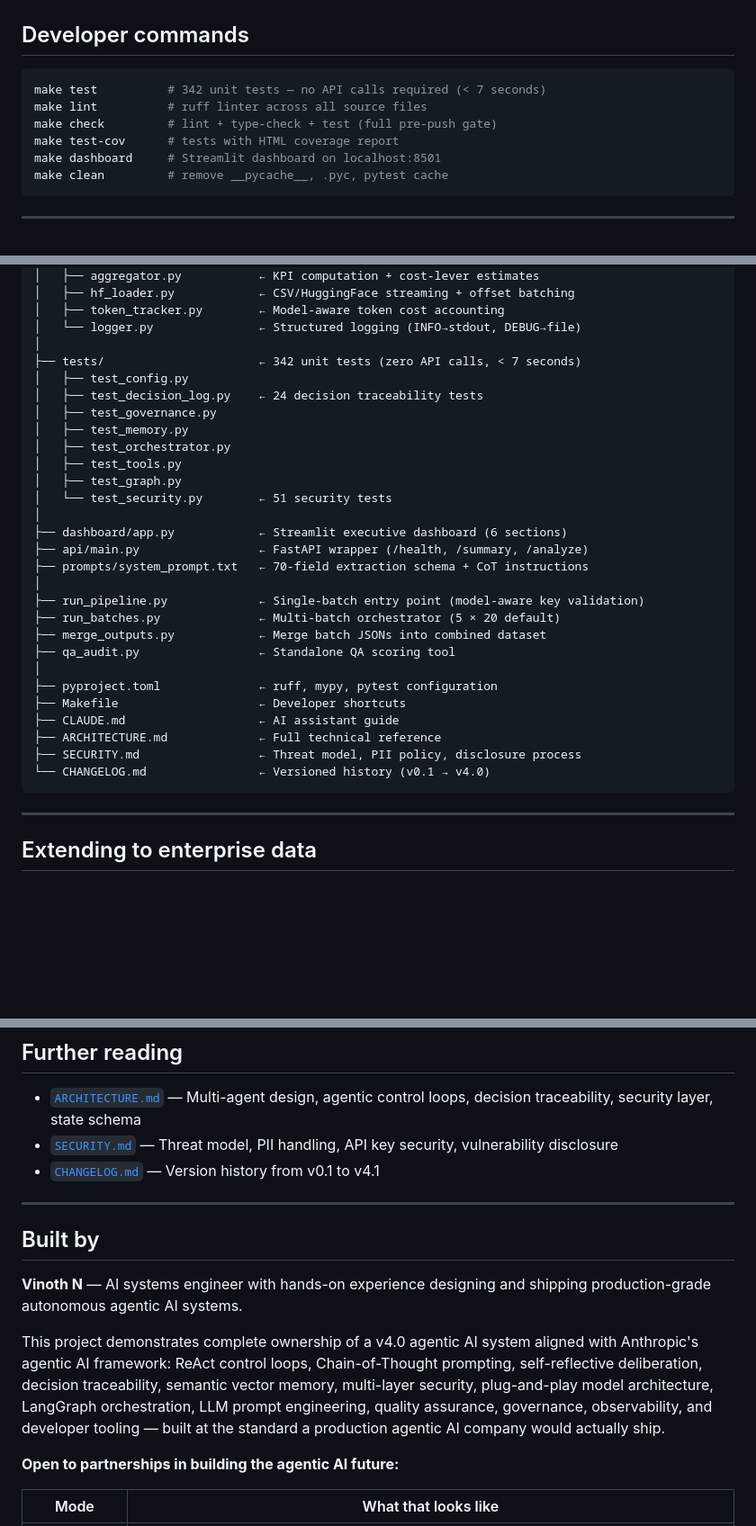
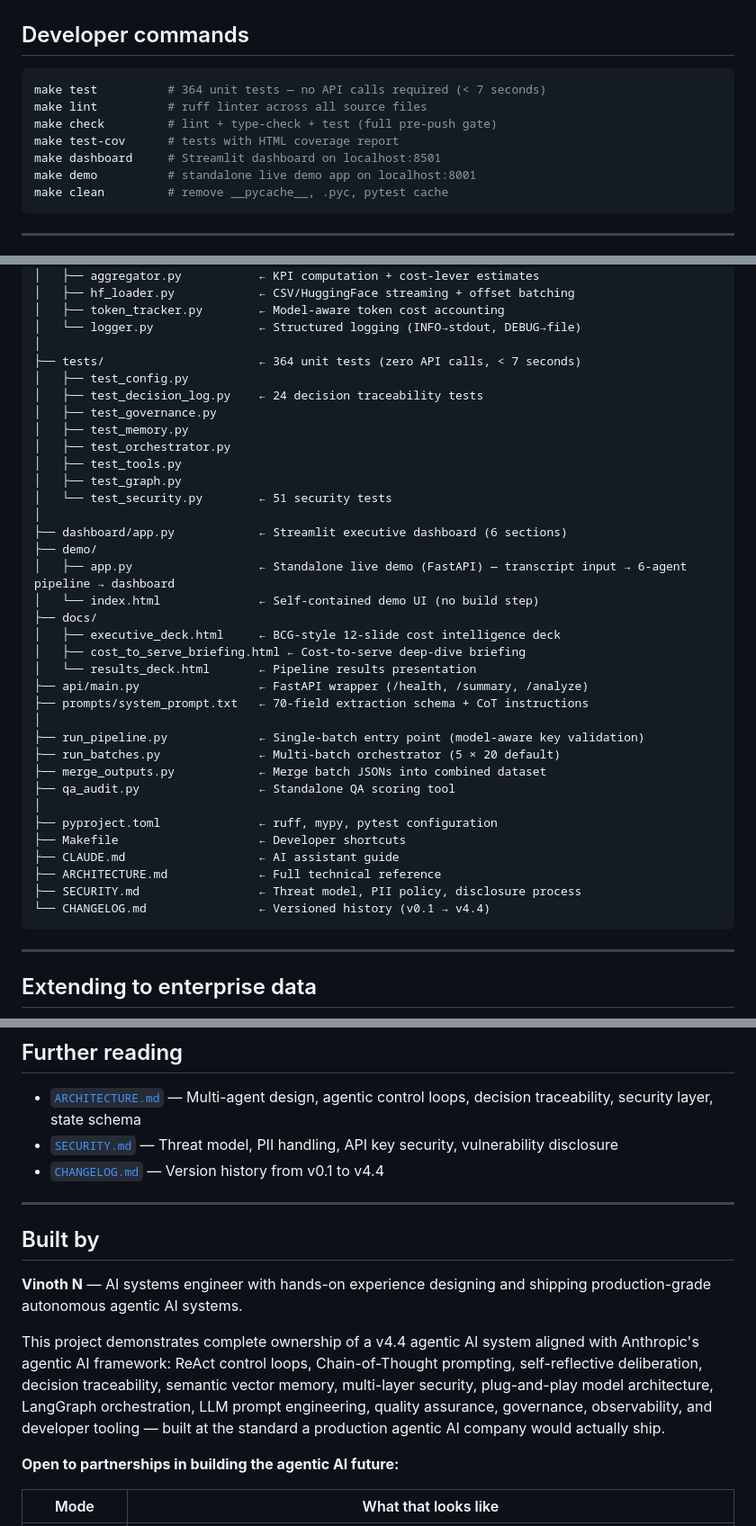
Before and after one commit to vindon/telecom-call-intelligence, a Markdown page: README.md, 3 parts joined by grey strips. Shown at 90% size. GitHub-like rendering; blank space fills up the shorter version.

````diff
--- a/README.md
+++ b/README.md
@@ -197,11 +197,12 @@ make dashboard            # executive dashboard at localhost:8501
 ## Developer commands
 
 ```bash
-make test          # 342 unit tests — no API calls required (< 7 seconds)
+make test          # 364 unit tests — no API calls required (< 7 seconds)
 make lint          # ruff linter across all source files
 make check         # lint + type-check + test (full pre-push gate)
 make test-cov      # tests with HTML coverage report
 make dashboard     # Streamlit dashboard on localhost:8501
+make demo          # standalone live demo app on localhost:8001
 make clean         # remove __pycache__, .pyc, pytest cache
 ```
 
@@ -291,7 +292,7 @@ telecom-call-intelligence/
 │   ├── token_tracker.py        ← Model-aware token cost accounting
 │   └── logger.py               ← Structured logging (INFO→stdout, DEBUG→file)
 │
-├── tests/                      ← 342 unit tests (zero API calls, < 7 seconds)
+├── tests/                      ← 364 unit tests (zero API calls, < 7 seconds)
 │   ├── test_config.py
 │   ├── test_decision_log.py    ← 24 decision traceability tests
 │   ├── test_governance.py
@@ -302,6 +303,13 @@ telecom-call-intelligence/
 │   └── test_security.py        ← 51 security tests
 │
 ├── dashboard/app.py            ← Streamlit executive dashboard (6 sections)
+├── demo/
+│   ├── app.py                  ← Standalone live demo (FastAPI) — transcript input → 6-agent pipeline → dashboard
+│   └── index.html              ← Self-contained demo UI (no build step)
+├── docs/
+│   ├── executive_deck.html     ← BCG-style 12-slide cost intelligence deck
+│   ├── cost_to_serve_briefing.html ← Cost-to-serve deep-dive briefing
+│   └── results_deck.html       ← Pipeline results presentation
 ├── api/main.py                 ← FastAPI wrapper (/health, /summary, /analyze)
 ├── prompts/system_prompt.txt   ← 70-field extraction schema + CoT instructions
 │
@@ -315,7 +323,7 @@ telecom-call-intelligence/
 ├── CLAUDE.md                   ← AI assistant guide
 ├── ARCHITECTURE.md             ← Full technical reference
 ├── SECURITY.md                 ← Threat model, PII policy, disclosure process
-└── CHANGELOG.md                ← Versioned history (v0.1 → v4.0)
+└── CHANGELOG.md                ← Versioned history (v0.1 → v4.4)
 ```
 
 ---
@@ -355,7 +363,7 @@ The 7-node architecture is designed for this. Only `data_agent.py` changes when
 
 - [`ARCHITECTURE.md`](ARCHITECTURE.md) — Multi-agent design, agentic control loops, decision traceability, security layer, state schema
 - [`SECURITY.md`](SECURITY.md) — Threat model, PII handling, API key security, vulnerability disclosure
-- [`CHANGELOG.md`](CHANGELOG.md) — Version history from v0.1 to v4.1
+- [`CHANGELOG.md`](CHANGELOG.md) — Version history from v0.1 to v4.4
 
 ---
 
@@ -363,7 +371,7 @@ The 7-node architecture is designed for this. Only `data_agent.py` changes when
 
 **Vinoth N** — AI systems engineer with hands-on experience designing and shipping production-grade autonomous agentic AI systems.
 
-This project demonstrates complete ownership of a v4.0 agentic AI system aligned with Anthropic's agentic AI framework: ReAct control loops, Chain-of-Thought prompting, self-reflective deliberation, decision traceability, semantic vector memory, multi-layer security, plug-and-play model architecture, LangGraph orchestration, LLM prompt engineering, quality assurance, governance, observability, and developer tooling — built at the standard a production agentic AI company would actually ship.
+This project demonstrates complete ownership of a v4.4 agentic AI system aligned with Anthropic's agentic AI framework: ReAct control loops, Chain-of-Thought prompting, self-reflective deliberation, decision traceability, semantic vector memory, multi-layer security, plug-and-play model architecture, LangGraph orchestration, LLM prompt engineering, quality assurance, governance, observability, and developer tooling — built at the standard a production agentic AI company would actually ship.
 
 **Open to partnerships in building the agentic AI future:**
 
````
Also changed, not shown: other parts of README.md (+2 -2 lines), ARCHITECTURE.md (+2 -2 lines), CHANGELOG.md (+37 -0 lines).
